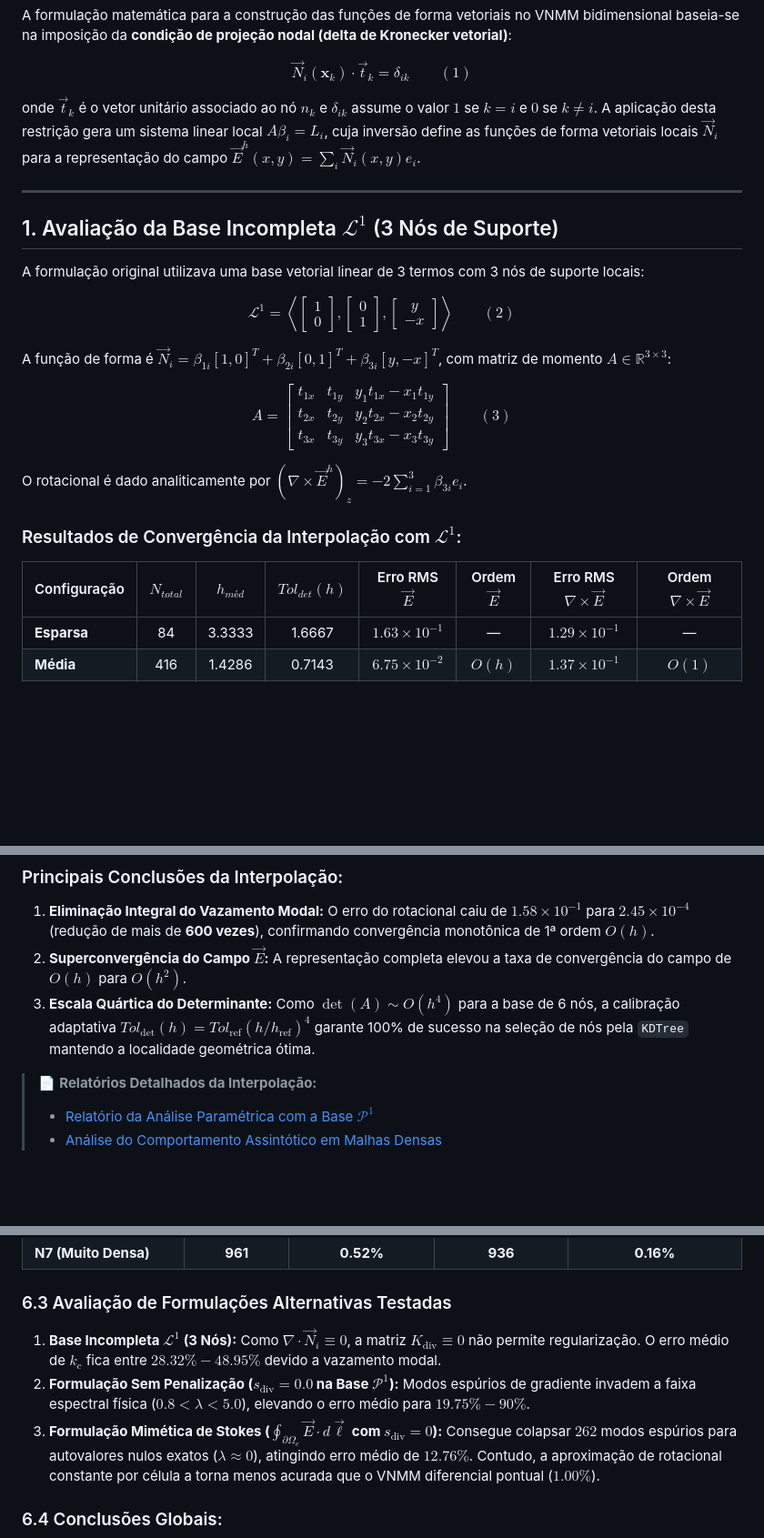
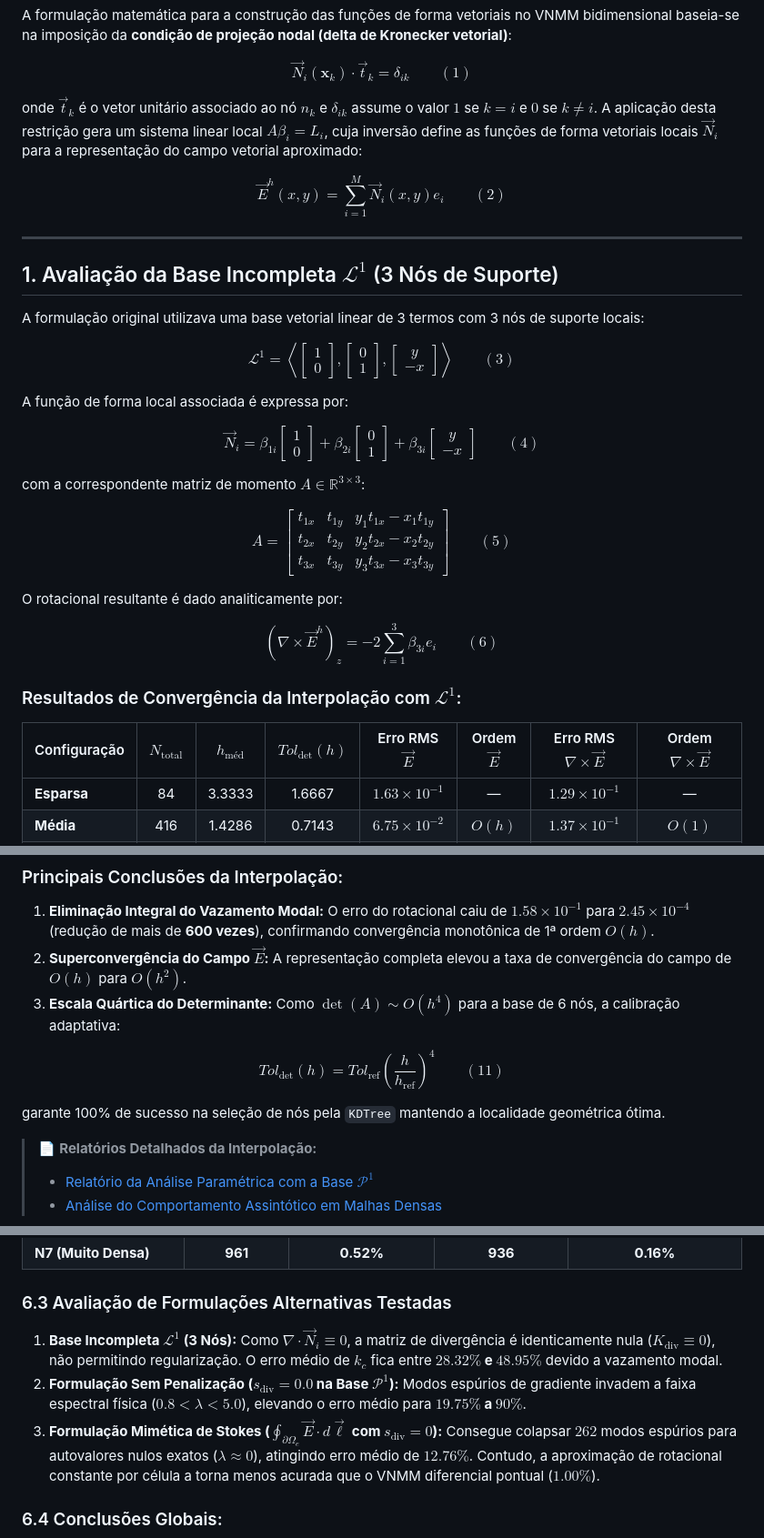
Before and after one commit to rencmbr/teste-cod, a Markdown page: Readme.md, 3 parts joined by grey strips. Shown at 91% size. Drawn GitHub-style; blank space fills up the shorter version.

Commit message:
docs: update Readme.md with formatted equations, corrected subscripts, and clarified technical derivations

```diff
--- a/Readme.md
+++ b/Readme.md
@@ -16,7 +16,11 @@ $$
 \vec{N}_i(\mathbf{x}_k) \cdot \vec{t}_k = \delta_{ik} \qquad (1)
 $$
 
-onde $\vec{t}_k$ é o vetor unitário associado ao nó $n_k$ e $\delta_{ik}$ assume o valor $1$ se $k=i$ e $0$ se $k \neq i$. A aplicação desta restrição gera um sistema linear local $A \beta_i = L_i$, cuja inversão define as funções de forma vetoriais locais $\vec{N}_i$ para a representação do campo $\vec{E}^h(x, y) = \sum_i \vec{N}_i(x, y) e_i$.
+onde $\vec{t}_k$ é o vetor unitário associado ao nó $n_k$ e $\delta_{ik}$ assume o valor $1$ se $k=i$ e $0$ se $k \neq i$. A aplicação desta restrição gera um sistema linear local $A \beta_i = L_i$, cuja inversão define as funções de forma vetoriais locais $\vec{N}_i$ para a representação do campo vetorial aproximado:
+
+$$
+\vec{E}^h(x, y) = \sum_{i=1}^M \vec{N}_i(x, y) e_i \qquad (2)
+$$
 
 ---
 
@@ -25,24 +29,34 @@ onde $\vec{t}_k$ é o vetor unitário associado ao nó $n_k$ e $\delta_{ik}$ ass
 A formulação original utilizava uma base vetorial linear de 3 termos com 3 nós de suporte locais:
 
 $$
-\mathcal{L}^1 = \left\langle \begin{bmatrix} 1 \\ 0 \end{bmatrix}, \begin{bmatrix} 0 \\ 1 \end{bmatrix}, \begin{bmatrix} y \\ -x \end{bmatrix} \right\rangle \qquad (2)
+\mathcal{L}^1 = \left\langle \begin{bmatrix} 1 \\ 0 \end{bmatrix}, \begin{bmatrix} 0 \\ 1 \end{bmatrix}, \begin{bmatrix} y \\ -x \end{bmatrix} \right\rangle \qquad (3)
 $$
 
-A função de forma é $\vec{N}_i = \beta_{1i} [1, 0]^T + \beta_{2i} [0, 1]^T + \beta_{3i} [y, -x]^T$, com matriz de momento $A \in \mathbb{R}^{3 \times 3}$:
+A função de forma local associada é expressa por:
+
+$$
+\vec{N}_i = \beta_{1i} \begin{bmatrix} 1 \\ 0 \end{bmatrix} + \beta_{2i} \begin{bmatrix} 0 \\ 1 \end{bmatrix} + \beta_{3i} \begin{bmatrix} y \\ -x \end{bmatrix} \qquad (4)
+$$
+
+com a correspondente matriz de momento $A \in \mathbb{R}^{3 \times 3}$:
 
 $$
 A = \begin{bmatrix}
 t_{1x} & t_{1y} & y_1 t_{1x} - x_1 t_{1y} \\
 t_{2x} & t_{2y} & y_2 t_{2x} - x_2 t_{2y} \\
 t_{3x} & t_{3y} & y_3 t_{3x} - x_3 t_{3y}
-\end{bmatrix} \qquad (3)
+\end{bmatrix} \qquad (5)
 $$
 
-O rotacional é dado analiticamente por $(\nabla \times \vec{E}^h)_z = -2 \sum_{i=1}^3 \beta_{3i} e_i$.
+O rotacional resultante é dado analiticamente por:
+
+$$
+(\nabla \times \vec{E}^h)_z = -2 \sum_{i=1}^3 \beta_{3i} e_i \qquad (6)
+$$
 
 ### Resultados de Convergência da Interpolação com $\mathcal{L}^1$:
 
-| Configuração | $N_{total}$ | $h_{méd}$ | $Tol_{det}(h)$ | Erro RMS $\vec{E}$ | Ordem $\vec{E}$ | Erro RMS $\nabla\times\vec{E}$ | Ordem $\nabla\times\vec{E}$ |
+| Configuração | $N_{\text{total}}$ | $h_{\text{méd}}$ | $Tol_{\text{det}}(h)$ | Erro RMS $\vec{E}$ | Ordem $\vec{E}$ | Erro RMS $\nabla\times\vec{E}$ | Ordem $\nabla\times\vec{E}$ |
 |:---|:---:|:---:|:---:|:---:|:---:|:---:|:---:|
 | **Esparsa** | 84 | 3.3333 | 1.6667 | $1.63 \times 10^{-1}$ | — | $1.29 \times 10^{-1}$ | — |
 | **Média** | 416 | 1.4286 | 0.7143 | $6.75 \times 10^{-2}$ | $O(h)$ | $1.37 \times 10^{-1}$ | $O(1)$ |
@@ -102,7 +122,13 @@ A análise paramétrica comparativa entre $\mathcal{L}^1$ e $\mathcal{P}^1$ comp
 ### Principais Conclusões da Interpolação:
 1. **Eliminação Integral do Vazamento Modal:** O erro do rotacional caiu de $1.58 \times 10^{-1}$ para $2.45 \times 10^{-4}$ (redução de mais de **600 vezes**), confirmando convergência monotônica de 1ª ordem $O(h)$.
 2. **Superconvergência do Campo $\vec{E}$:** A representação completa elevou a taxa de convergência do campo de $O(h)$ para $O(h^2)$.
-3. **Escala Quártica do Determinante:** Como $\det(A) \sim O(h^4)$ para a base de 6 nós, a calibração adaptativa $Tol_{\text{det}}(h) = Tol_{\text{ref}} (h/h_{\text{ref}})^4$ garante 100% de sucesso na seleção de nós pela `KDTree` mantendo a localidade geométrica ótima.
+3. **Escala Quártica do Determinante:** Como $\det(A) \sim O(h^4)$ para a base de 6 nós, a calibração adaptativa:
+
+$$
+Tol_{\text{det}}(h) = Tol_{\text{ref}} \left(\frac{h}{h_{\text{ref}}}\right)^4 \qquad (11)
+$$
+
+garante 100% de sucesso na seleção de nós pela `KDTree` mantendo a localidade geométrica ótima.
 
 > 📄 **Relatórios Detalhados da Interpolação:**
 > - [Relatório da Análise Paramétrica com a Base $\mathcal{P}^1$](relatorios/relatorio_analise_parametrica_P1.md)
@@ -179,9 +211,9 @@ Implementamos um solver independente de **Elementos Finitos de Aresta Triangular
 
 ### 6.3 Avaliação de Formulações Alternativas Testadas
 
-1. **Base Incompleta $\mathcal{L}^1$ (3 Nós):** Como $\nabla \cdot \vec{N}_i \equiv 0$, a matriz $K_{\text{div}} \equiv 0$ não permite regularização. O erro médio de $k_c$ fica entre **$28.32\% - 48.95\%$** devido a vazamento modal.
-2. **Formulação Sem Penalização ($s_{\text{div}} = 0.0$ na Base $\mathcal{P}^1$):** Modos espúrios de gradiente invadem a faixa espectral física ($0.8 < \lambda < 5.0$), elevando o erro médio para **$19.75\% - 90\%$**.
-3. **Formulação Mimética de Stokes ($\oint_{\partial \Omega_e} \vec{E} \cdot d\vec{\ell}$ com $s_{\text{div}} = 0$):** Consegue colapsar $262$ modos espúrios para autovalores nulos exatos ($\lambda \approx 0$), atingindo erro médio de $12.76\%$. Contudo, a aproximação de rotacional constante por célula a torna menos acurada que o VNMM diferencial pontual ($1.00\%$).
+1. **Base Incompleta $\mathcal{L}^1$ (3 Nós):** Como $\nabla \cdot \vec{N}_i \equiv 0$, a matriz de divergência é identicamente nula ($K_{\text{div}} \equiv 0$), não permitindo regularização. O erro médio de $k_c$ fica entre **$28.32\%$ e $48.95\%$** devido a vazamento modal.
+2. **Formulação Sem Penalização ($s_{\text{div}} = 0.0$ na Base $\mathcal{P}^1$):** Modos espúrios de gradiente invadem a faixa espectral física ($0.8 < \lambda < 5.0$), elevando o erro médio para **$19.75\%$ a $90\%$**.
+3. **Formulação Mimética de Stokes ($\oint_{\partial \Omega_e} \vec{E} \cdot d\vec{\ell}$ com $s_{\text{div}} = 0$):** Consegue colapsar $262$ modos espúrios para autovalores nulos exatos ($\lambda \approx 0$), atingindo erro médio de **$12.76\%$**. Contudo, a aproximação de rotacional constante por célula a torna menos acurada que o VNMM diferencial pontual (**$1.00\%$**).
 
 ### 6.4 Conclusões Globais:
 - O VNMM 2D com a base linear completa $\mathcal{P}^1$, suporte individual por ponto de Gauss (estilo EFG) e regularização div-curl ($s_{\text{div}} = 6.0$) consolida-se como a formulação ótima definitiva, combinando **alta acurácia espectral ($\le 1\%$)**, **eliminação total de modos espúrios** e a **plena flexibilidade de um método sem malha**.
```
Also changed, not shown: other parts of Readme.md (+20 -8 lines).
